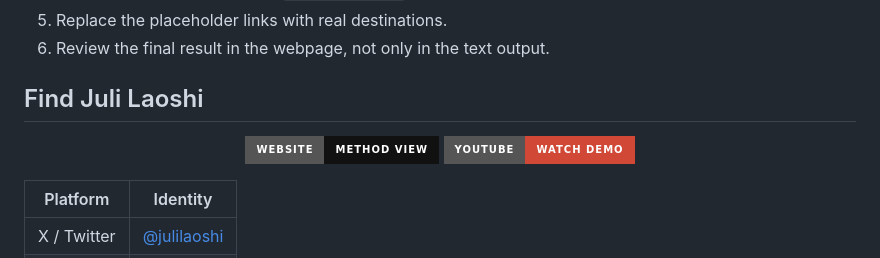
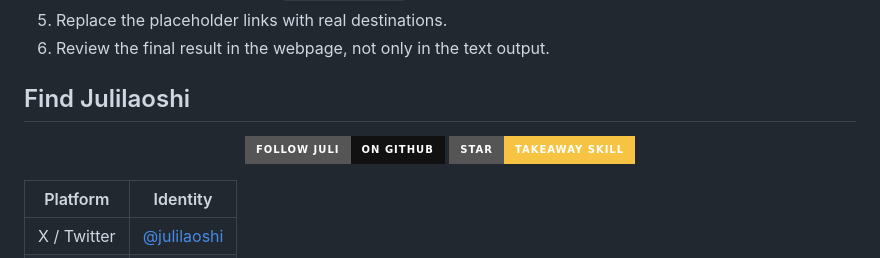
Before and after one commit to julilaoshi/takeaway-skill, a Markdown page: README.md, the part around one of its changes. Rendered like a GitHub page; badges without logos.

```diff
--- a/README.md
+++ b/README.md
@@ -185,11 +189,11 @@ Public does not mean:
 5. Replace the placeholder links with real destinations.
 6. Review the final result in the webpage, not only in the text output.
 
-## Find Juli Laoshi
+## Find Julilaoshi
 
 <p align="center">
-  <a href="./site/index.html"><img alt="Website / Method View" src="https://img.shields.io/badge/Website-Method%20View-111111?style=for-the-badge" /></a>
-  <a href="https://youtu.be/BoX5lhy0al4"><img alt="YouTube" src="https://img.shields.io/badge/YouTube-Watch%20Demo-d14836?style=for-the-badge&logo=youtube&logoColor=white" /></a>
+  <a href="https://github.com/julilaoshi"><img alt="Follow Juli on GitHub" src="https://img.shields.io/badge/Follow%20Juli-on%20GitHub-111111?style=for-the-badge&logo=github&logoColor=white" /></a>
+  <a href="https://github.com/julilaoshi/takeaway-skill"><img alt="Star Takeaway Skill" src="https://img.shields.io/badge/Star-Takeaway%20Skill-f6c343?style=for-the-badge&logo=github&logoColor=111111" /></a>
 </p>
 
 | Platform | Identity |
```
Also changed, not shown: other parts of README.md (+5 -1 lines), README.zh-CN.md (+7 -3 lines).
